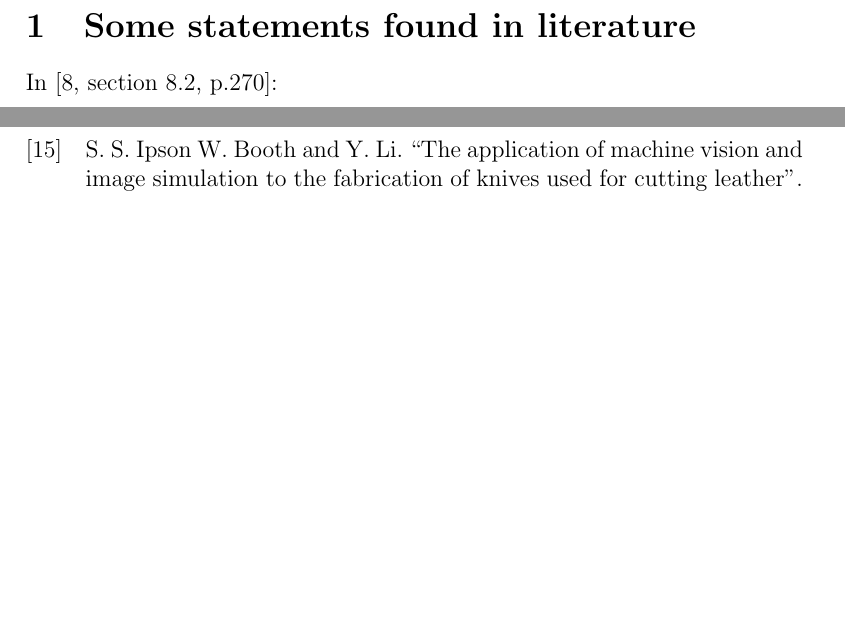
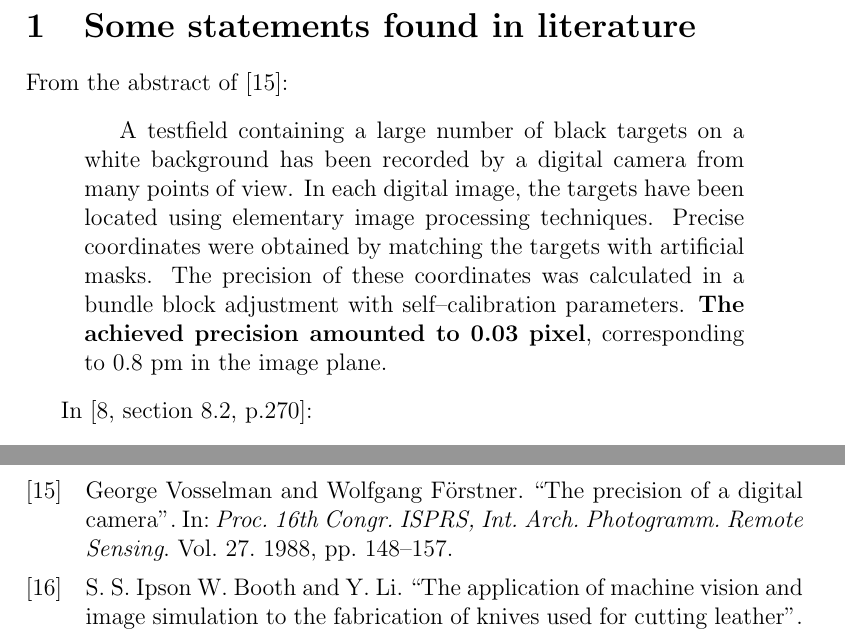
Before and after one commit to alessandro-gentilini/alessandro-gentilini.github.io, a LaTeX paper (subpixel-accuracy/subpixel-accuracy.tex): two parts of pages 2 and 7 of 7 before the commit and two parts of pages 2 and 8 of 8 after it, joined at a grey line, cut so that both start at the same text, the shorter picture padded with empty space. Compiled offline with pdfLaTeX.

Commit message:
Add 1988 quote.

```diff
--- a/subpixel-accuracy/subpixel-accuracy.tex
+++ b/subpixel-accuracy/subpixel-accuracy.tex
@@ -34,6 +34,18 @@ Some notes about subpixel accuracy.
 \end{figure}
 
 \section{Some statements found in literature}
+
+From the abstract of \cite{vosselman1988precision}:
+\begin{quotation}
+A testfield containing a large number of black targets on a white background
+has been recorded by a digital camera from many points of view.
+In each digital image, the targets have been located using
+elementary image processing techniques. Precise coordinates were obtained by
+matching the targets with artificial masks. The precision of these
+coordinates was calculated in a  bundle block adjustment with self--calibration
+parameters. \textbf{The achieved precision amounted to 0.03 pixel},
+corresponding to 0.8 pm in the image plane.
+\end{quotation}
 
 In \cite[section 8.2, p.270]{Jahne:2004:PHI:983100}:
 \begin{quotation}
```
Also changed, not shown: subpixel-accuracy/bibliography.bib (+9 -0 lines), subpixel-accuracy/data.csv (+1 -0 lines), subpixel-accuracy/R_plot_1.pdf, subpixel-accuracy/subpixel-accuracy.pdf.
